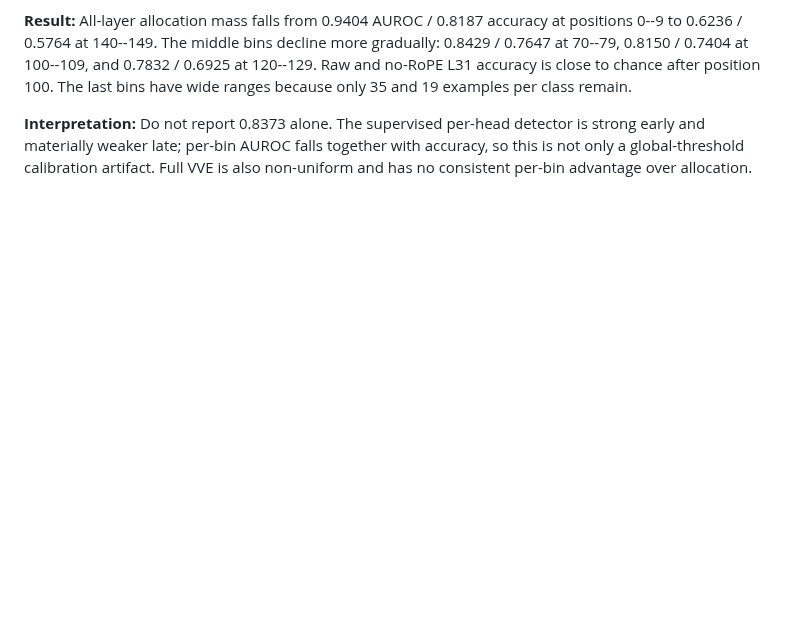
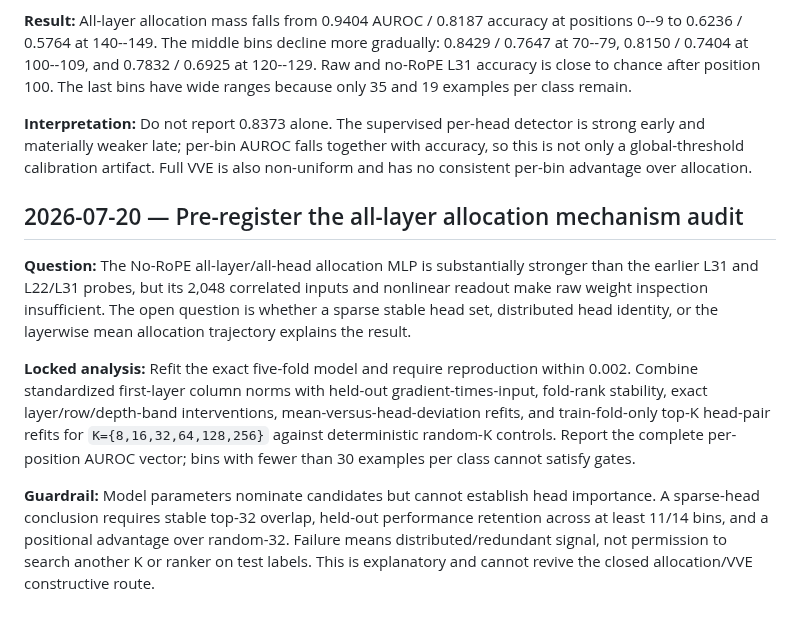
Before and after one commit to chenqaq123/HalluAttn_C, a Markdown page: docs/iteration_log.md, the part around the change. Rendered like a GitHub page; blank space fills up the shorter version.

Commit message:
docs: preregister allocation probe mechanism audit

```diff
--- a/docs/iteration_log.md
+++ b/docs/iteration_log.md
@@ -1465,3 +1465,26 @@ per class remain.
 is strong early and materially weaker late; per-bin AUROC falls together with
 accuracy, so this is not only a global-threshold calibration artifact. Full VVE
 is also non-uniform and has no consistent per-bin advantage over allocation.
+
+## 2026-07-20 — Pre-register the all-layer allocation mechanism audit
+
+**Question:** The No-RoPE all-layer/all-head allocation MLP is substantially
+stronger than the earlier L31 and L22/L31 probes, but its 2,048 correlated inputs
+and nonlinear readout make raw weight inspection insufficient. The open question
+is whether a sparse stable head set, distributed head identity, or the layerwise
+mean allocation trajectory explains the result.
+
+**Locked analysis:** Refit the exact five-fold model and require reproduction
+within 0.002. Combine standardized first-layer column norms with held-out
+gradient-times-input, fold-rank stability, exact layer/row/depth-band
+interventions, mean-versus-head-deviation refits, and train-fold-only top-K
+head-pair refits for `K={8,16,32,64,128,256}` against deterministic random-K
+controls. Report the complete per-position AUROC vector; bins with fewer than 30
+examples per class cannot satisfy gates.
+
+**Guardrail:** Model parameters nominate candidates but cannot establish head
+importance. A sparse-head conclusion requires stable top-32 overlap, held-out
+performance retention across at least 11/14 bins, and a positional advantage
+over random-32. Failure means distributed/redundant signal, not permission to
+search another K or ranker on test labels. This is explanatory and cannot revive
+the closed allocation/VVE constructive route.
```
Also changed, not shown: docs/iteration_protocols/allocation_probe_mechanism_audit.md (added, +120 -0 lines), docs/proposal.md (+13 -0 lines).
